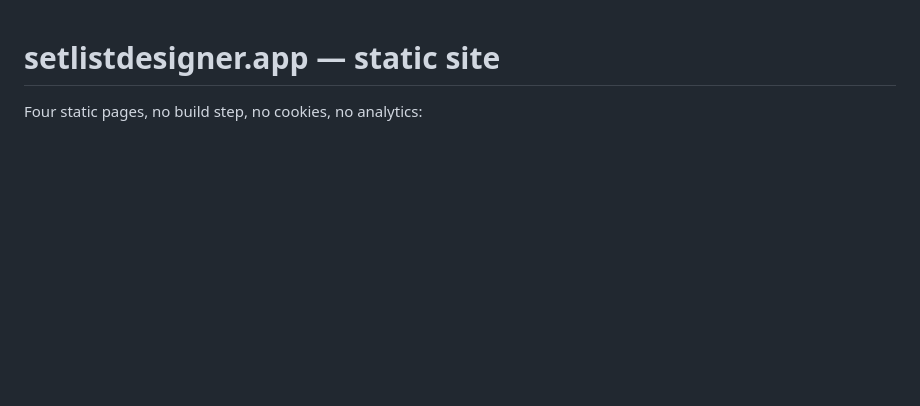
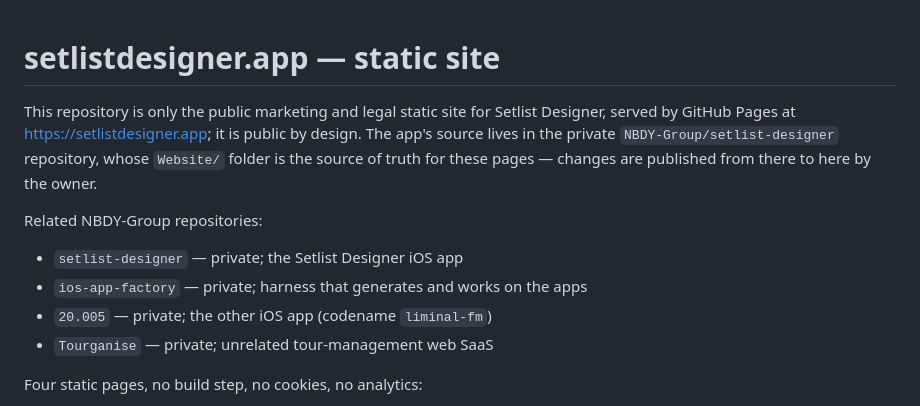
Before and after one commit to NBDY-Group/setlistdesigner.app, a Markdown page: README.md, the part around the change. Rendered like a GitHub page; blank space fills up the shorter version.

Commit message:
docs: clarify repo scope and link related NBDY-Group repos
Co-authored-by: Cursor <cursoragent@cursor.com>

```diff
--- a/README.md
+++ b/README.md
@@ -1,4 +1,18 @@
 # setlistdesigner.app — static site
+
+This repository is only the public marketing and legal static site for
+Setlist Designer, served by GitHub Pages at <https://setlistdesigner.app>; it
+is public by design. The app's source lives in the private
+`NBDY-Group/setlist-designer` repository, whose `Website/` folder is the source
+of truth for these pages — changes are published from there to here by the
+owner.
+
+Related NBDY-Group repositories:
+
+- `setlist-designer` — private; the Setlist Designer iOS app
+- `ios-app-factory` — private; harness that generates and works on the apps
+- `20.005` — private; the other iOS app (codename `liminal-fm`)
+- `Tourganise` — private; unrelated tour-management web SaaS
 
 Four static pages, no build step, no cookies, no analytics:
 
```
